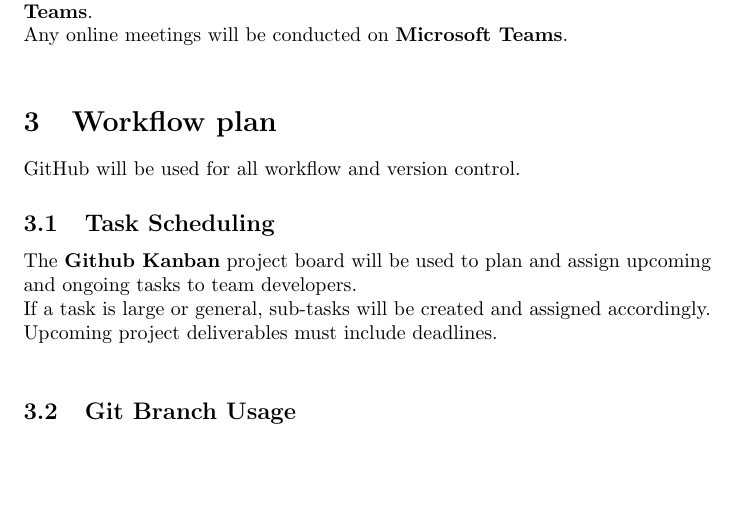
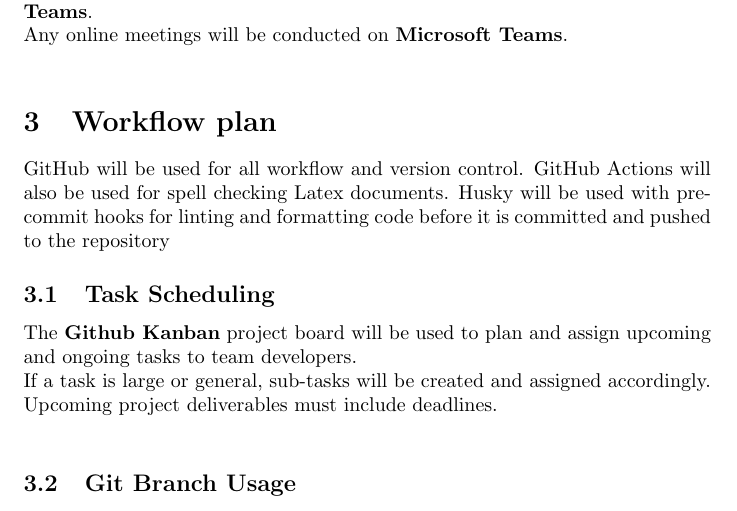
Before and after one commit to dimitritsampiras/olympian-mobile-app, a LaTeX document (docs/DevelopmentPlan/DevelopmentPlan.tex): part of page 2 of 4, cut so that both start at the same text, the shorter picture padded with empty space. Compiled offline with pdfLaTeX.

Commit message:
Update docs/DevelopmentPlan/DevelopmentPlan.tex
Include GitHub Actions and Husky commit hooks

```diff
--- a/docs/DevelopmentPlan/DevelopmentPlan.tex
+++ b/docs/DevelopmentPlan/DevelopmentPlan.tex
@@ -42,7 +42,7 @@
 	Any online meetings will be conducted on \textbf{Microsoft Teams}. \\
 
 	\section{Workflow plan}
-	GitHub will be used for all workflow and version control.
+	GitHub will be used for all workflow and version control. GitHub Actions will also be used for spell checking Latex documents. Husky will be used with pre-commit hooks for linting and formatting code before it is committed and pushed to the repository
 
 	\subsection{Task Scheduling}
 	The \textbf{Github Kanban} project board will be used to plan and assign upcoming and ongoing tasks to team developers. \\
```
